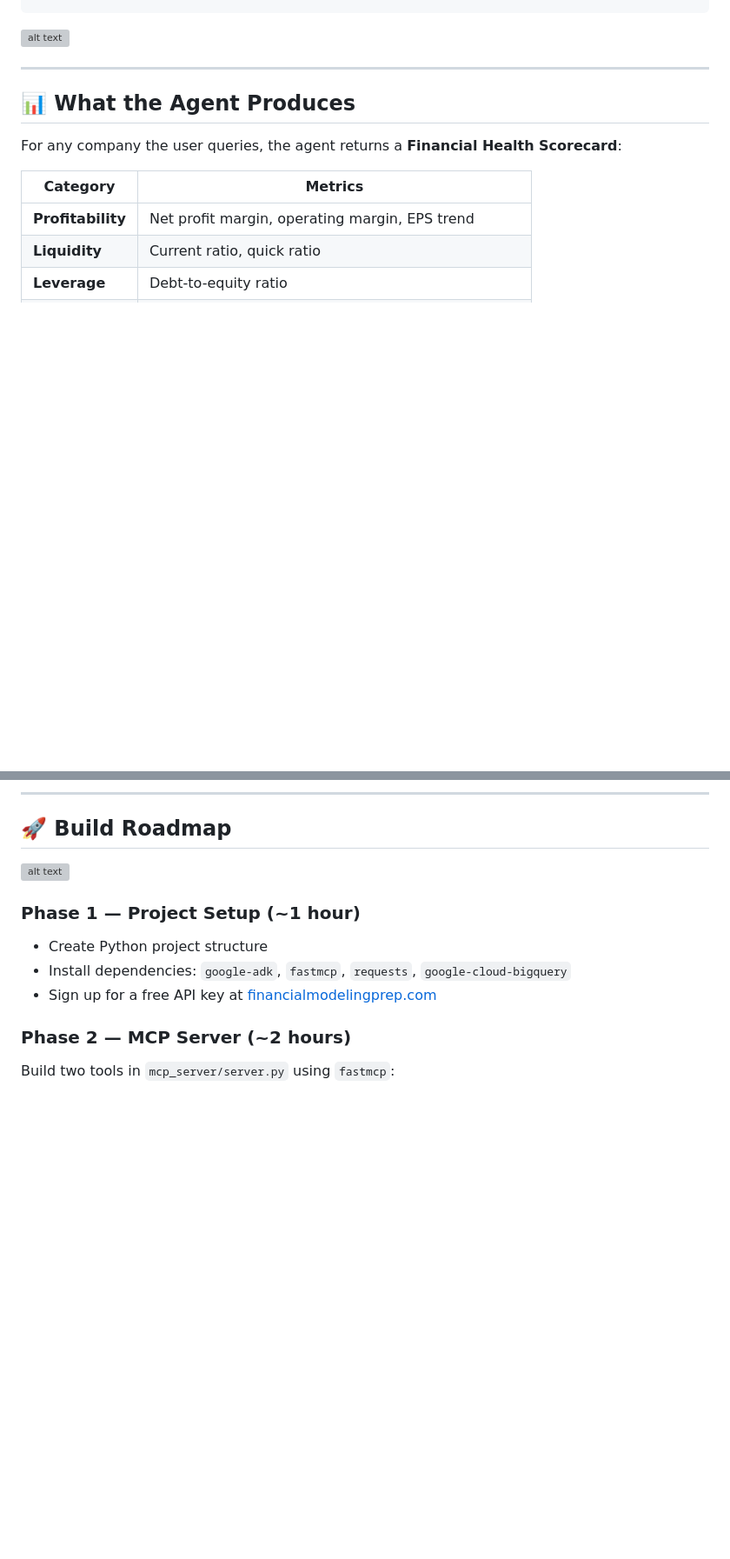
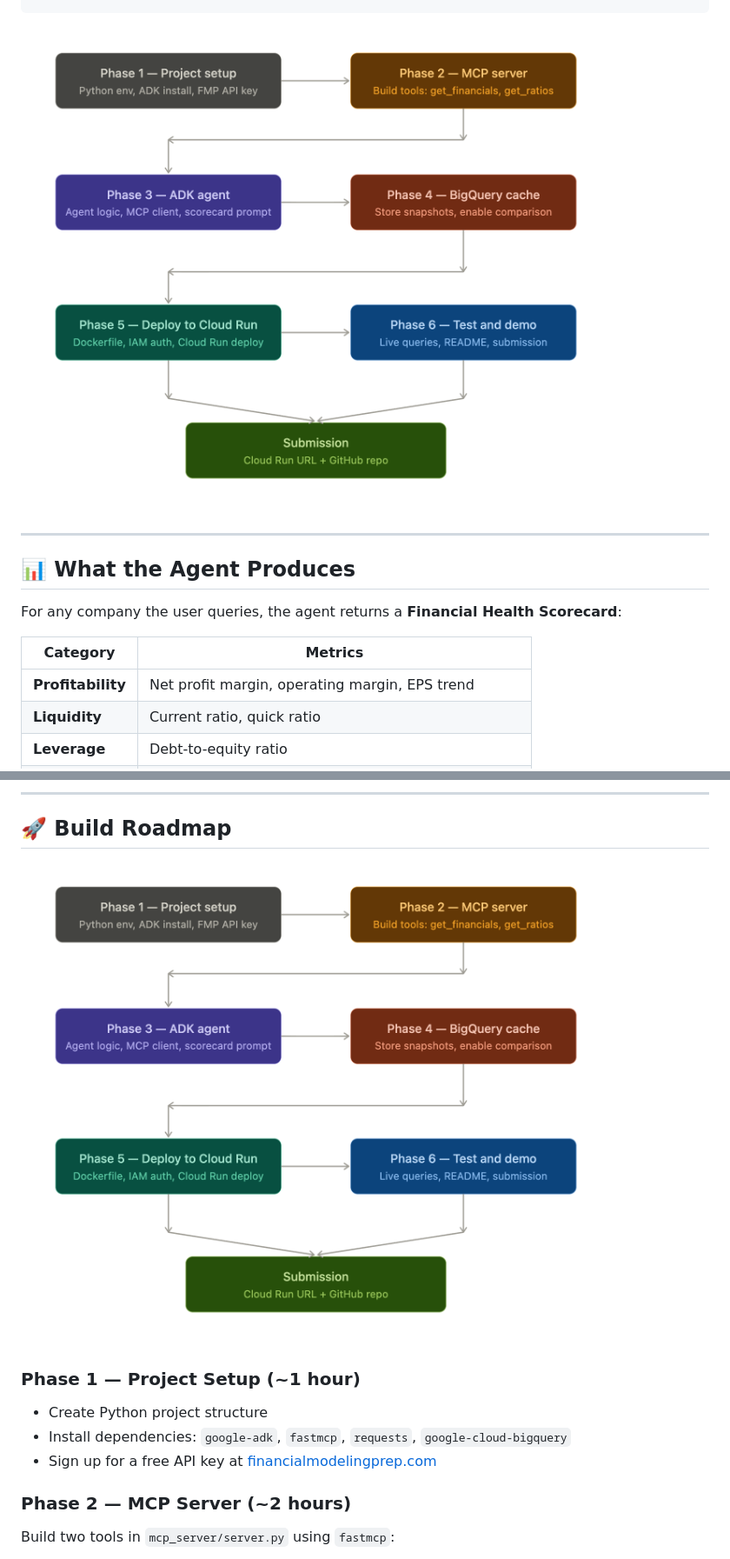
Before and after one commit to Ajay-Kumar-Prasad/Company-Financial-Health-Agent, a Markdown page: README.md, 2 parts joined by grey strips. Shown at 87% size. Drawn GitHub-style; blank space fills up the shorter version; grey boxes are pictures that could not be loaded.

Commit message:
README UDATE

````diff
--- a/README.md
+++ b/README.md
@@ -51,7 +51,7 @@ User Query
 │            │  │  snapshots)  │
 └────────────┘  └──────────────┘
 ```
-![alt text](image-1.png)
+![alt text](./assets/image-1.png)
 
 
 ---
@@ -117,7 +117,7 @@ financial-health-agent/
 
 ## 🚀 Build Roadmap
 
-![alt text](image.png)
+![alt text](./assets/image.png)
 
 ### Phase 1 — Project Setup (~1 hour)
 - Create Python project structure
````
